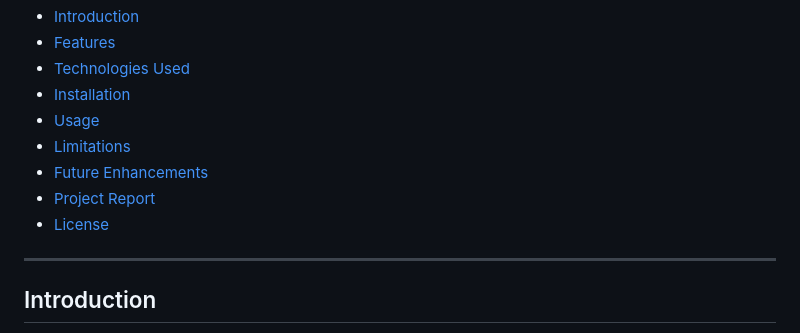
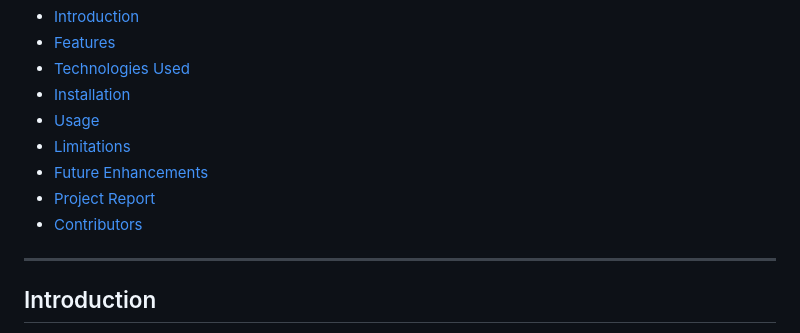
Before and after one commit to SonawaneAshwini/Blood-Donation-Management-System, a Markdown page: README.md, the part around the change. Drawn GitHub-style.

```diff
--- a/README.md
+++ b/README.md
@@ -13,7 +13,7 @@ The **Blood Donation Management System (BDMS)** is a web-based platform designed
 - [Limitations](#limitations)
 - [Future Enhancements](#future-enhancements)
 - [Project Report](#project-report)
-- [License](#license)
+- [Contributors ](#contributors✨)
 
 ---
 
```
